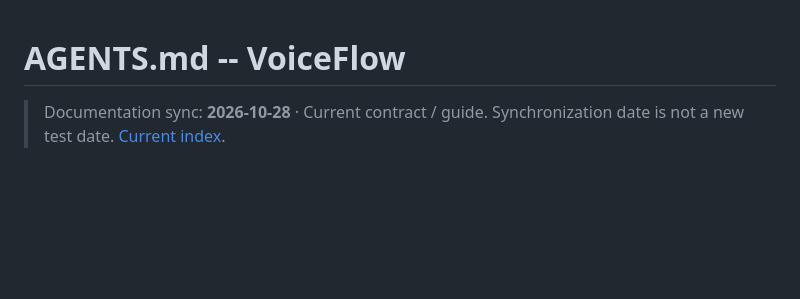
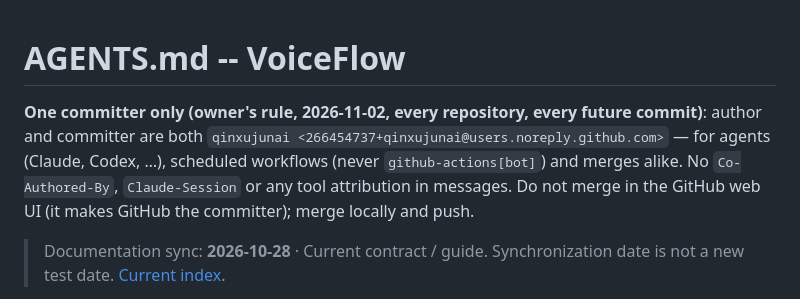
Before and after one commit to qinxujunai/VoiceFlow, a Markdown page: AGENTS.md, the part around the change. Drawn GitHub-style; blank space fills up the shorter version.

Commit message:
记下规矩：提交者只有 qinxujunai

```diff
--- a/AGENTS.md
+++ b/AGENTS.md
@@ -1,4 +1,6 @@
 # AGENTS.md -- VoiceFlow
+
+**One committer only (owner's rule, 2026-11-02, every repository, every future commit)**: author and committer are both `qinxujunai <266454737+qinxujunai@users.noreply.github.com>` — for agents (Claude, Codex, …), scheduled workflows (never `github-actions[bot]`) and merges alike. No `Co-Authored-By`, `Claude-Session` or any tool attribution in messages. Do not merge in the GitHub web UI (it makes GitHub the committer); merge locally and push.
 
 > Documentation sync: **2026-10-28** · Current contract / guide. Synchronization date is not a new test date. [Current index](docs/README.md).
 
```
